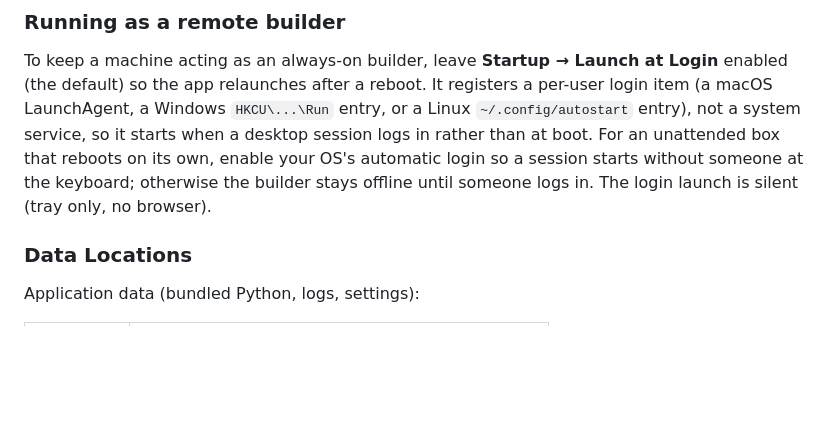
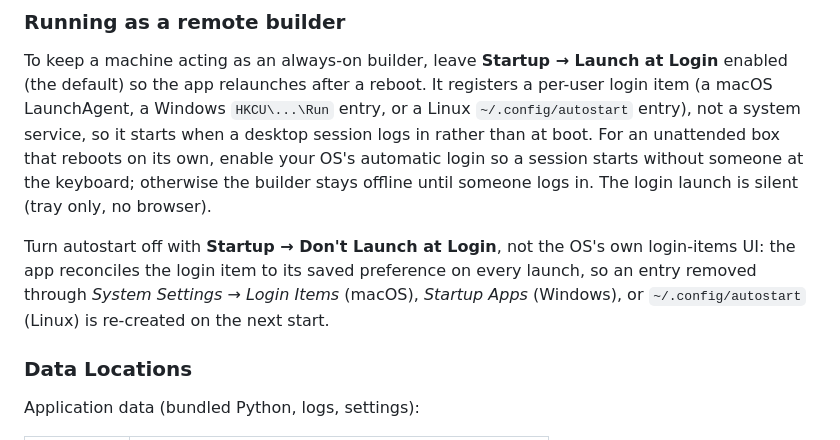
Before and after one commit to esphome/esphome-desktop, a Markdown page: README.md, the part around the change. GitHub-like rendering; blank space fills up the shorter version.

Commit message:
Document that autostart must be disabled from the tray
The launch-time reconcile re-asserts the saved preference, so removing the login
item through the OS login-items UI is undone on the next start; note that the
Startup submenu is the durable off switch.

```diff
--- a/README.md
+++ b/README.md
@@ -62,6 +62,8 @@ Right-click (or left-click on some platforms) the tray icon to access:
 ### Running as a remote builder
 
 To keep a machine acting as an always-on builder, leave **Startup → Launch at Login** enabled (the default) so the app relaunches after a reboot. It registers a per-user login item (a macOS LaunchAgent, a Windows `HKCU\...\Run` entry, or a Linux `~/.config/autostart` entry), not a system service, so it starts when a desktop session logs in rather than at boot. For an unattended box that reboots on its own, enable your OS's automatic login so a session starts without someone at the keyboard; otherwise the builder stays offline until someone logs in. The login launch is silent (tray only, no browser).
+
+Turn autostart off with **Startup → Don't Launch at Login**, not the OS's own login-items UI: the app reconciles the login item to its saved preference on every launch, so an entry removed through *System Settings → Login Items* (macOS), *Startup Apps* (Windows), or `~/.config/autostart` (Linux) is re-created on the next start.
 
 ### Data Locations
 
```
